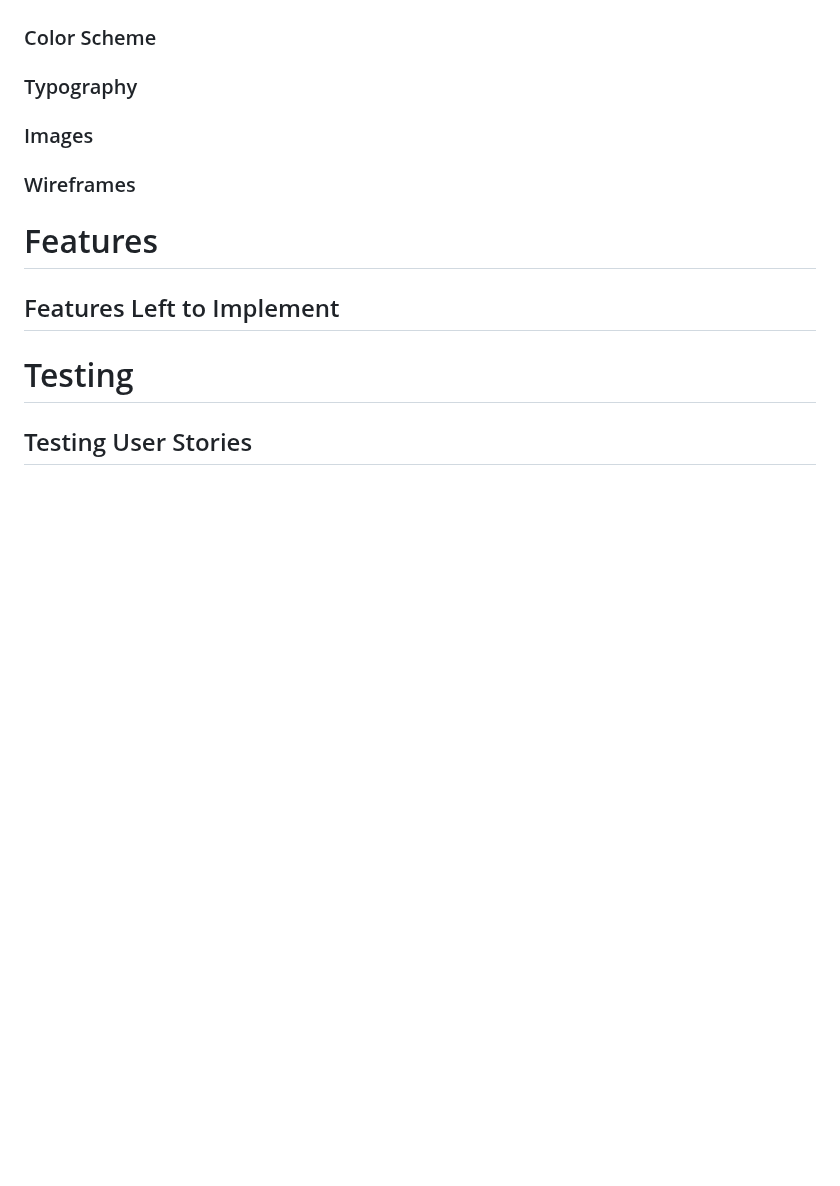
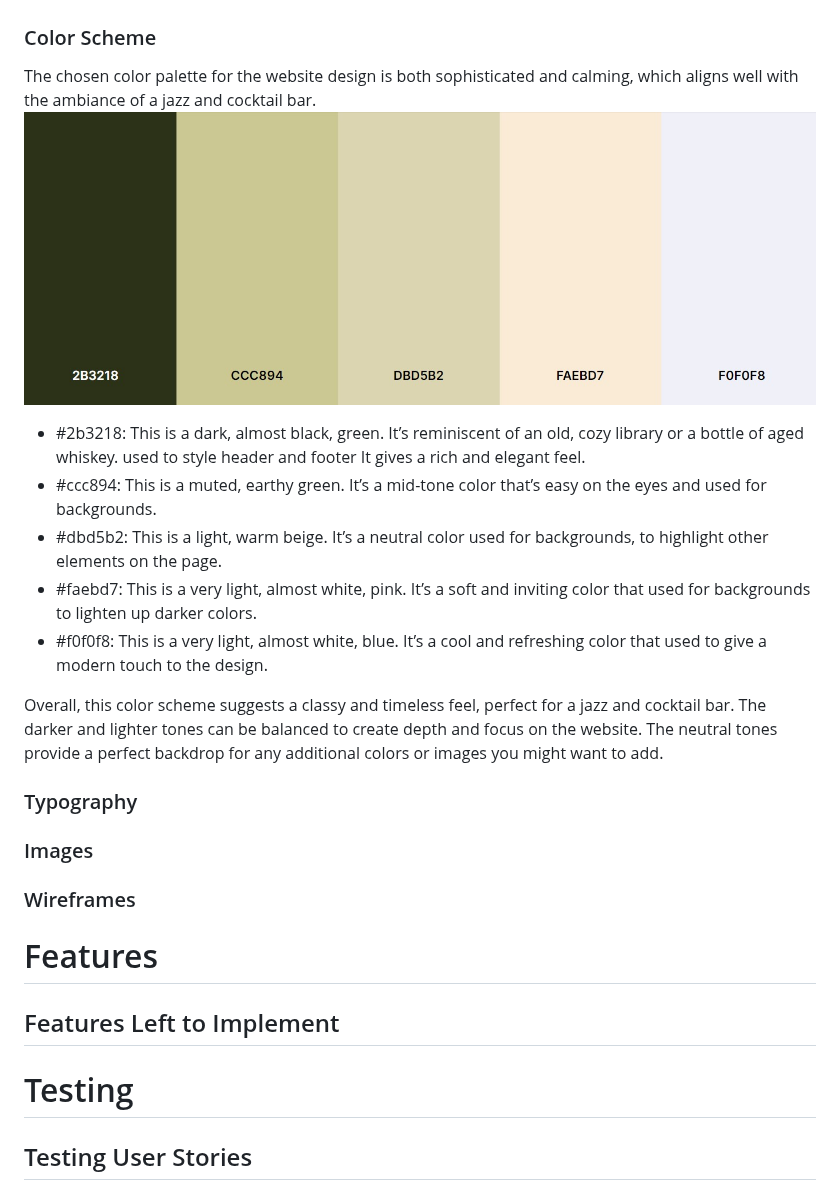
Before and after one commit to AleksandrDenis/PP1-The-Bitter-End, a Markdown page: README.md, the part around the change. Drawn GitHub-style; blank space fills up the shorter version.

Commit message:
docs: Add content to color scheme

```diff
--- a/README.md
+++ b/README.md
@@ -52,6 +52,18 @@ It provides a memorable blend of artisan cocktails, live jazz tunes, and a welco
  * Footer
    * Provides contact information for the bar, including its address links to google maps, phone number, and email and link to  social media.
 ### Color Scheme
+The chosen color palette for the website design is both sophisticated and calming, which aligns well with the ambiance of a jazz and cocktail bar.
+![color scheme](/assets/readme-images/color-sheme.jpg)
+* #2b3218: This is a dark, almost black, green. It’s reminiscent of an old, cozy library or a bottle of aged whiskey. used to style header and footer It gives a rich and elegant feel.
+* #ccc894: This is a muted, earthy green. It’s a mid-tone color that’s easy on the eyes and used for backgrounds.
+* #dbd5b2: This is a light, warm beige. It’s a neutral color  used for backgrounds, to highlight other elements on the page.
+* #faebd7: This is a very light, almost white, pink. It’s a soft and inviting color that  used for backgrounds to lighten up darker colors.
+* #f0f0f8: This is a very light, almost white, blue. It’s a cool and refreshing color that used to give a modern touch to the design.
+
+Overall, this color scheme suggests a classy and timeless feel, perfect for a jazz and cocktail bar. The darker and lighter tones can be balanced to create depth and focus on the website. The neutral tones provide a perfect backdrop for any additional colors or images you might want to add.
+
+
+
 
 ### Typography
 
```
